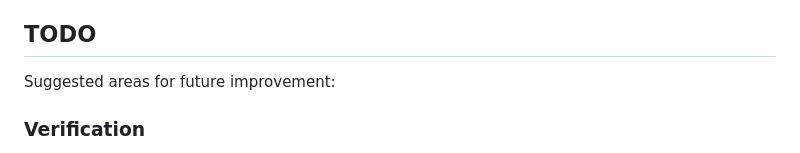
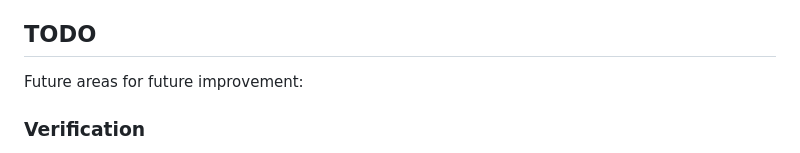
Before and after one commit to DThornz/academic-ref-validator, a Markdown page: README.md, the part around the change. Rendered like a GitHub page.

```diff
--- a/README.md
+++ b/README.md
@@ -73,7 +73,7 @@ Then open `http://localhost:8000`.
 
 ## TODO
 
-Suggested areas for future improvement:
+Future areas for future improvement:
 
 ### Verification
 - **Semantic Scholar** — broad coverage of computer science and STEM papers, good complement to CrossRef and Europe PMC
```
